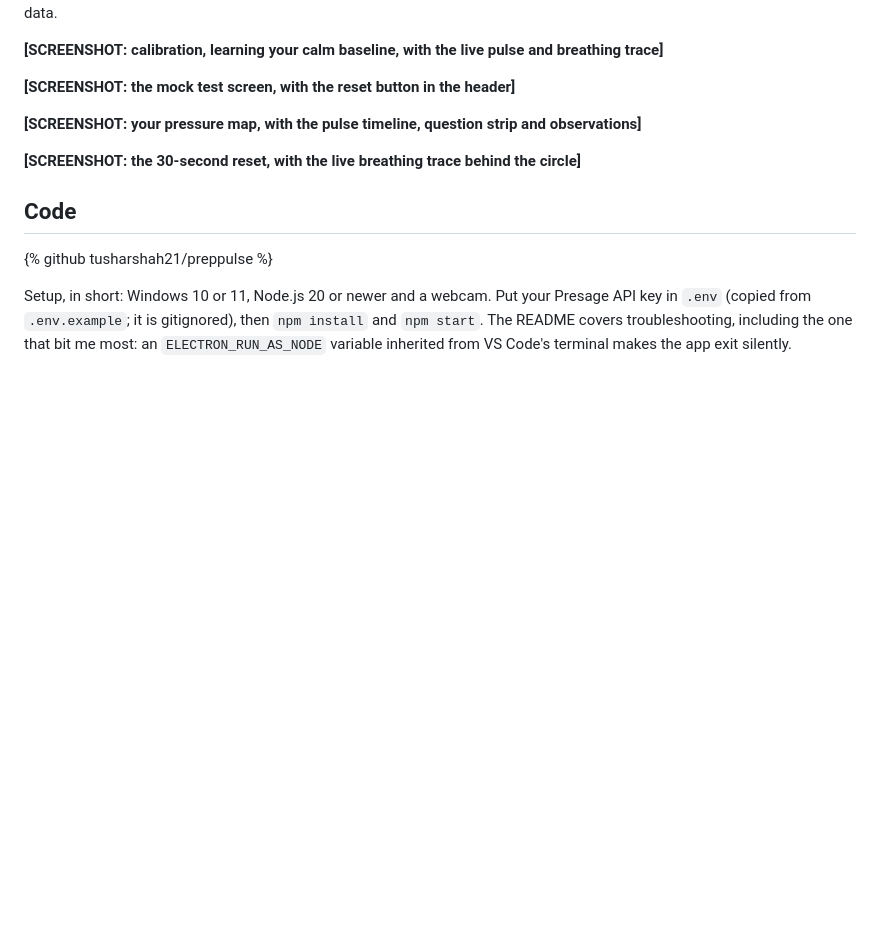
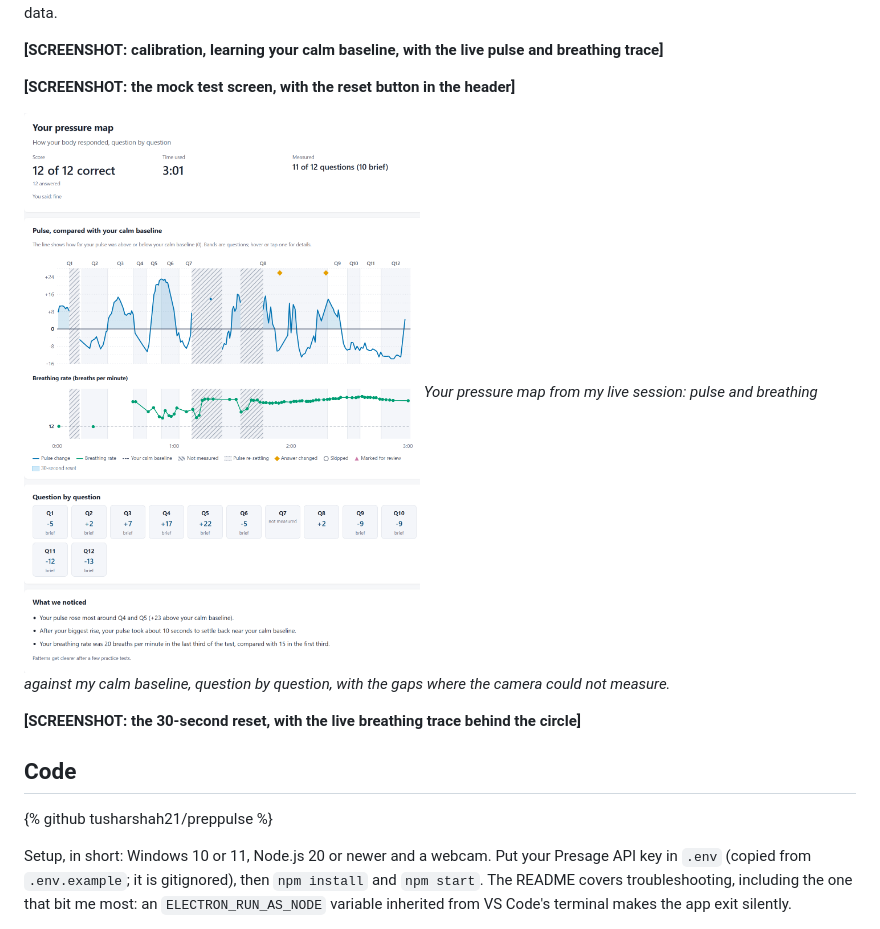
Before and after one commit to tusharshah21/preppulse, a Markdown page: docs/dev-post.md, the part around the change. Drawn GitHub-style; pictures changed too: docs/media/screenshot-pressure-map.png (added); blank space fills up the shorter version.

Commit message:
DEV post: add the pressure map screenshot from the live session

```diff
--- a/docs/dev-post.md
+++ b/docs/dev-post.md
@@ -34,7 +34,8 @@ Every screenshot below is from a live webcam session, measured with the SmartSpe
 
 **[SCREENSHOT: the mock test screen, with the reset button in the header]**
 
-**[SCREENSHOT: your pressure map, with the pulse timeline, question strip and observations]**
+![Your pressure map from a live 3-minute test: score 12 of 12, the pulse line against the calm baseline with question bands and hatched gaps where it was not measured, the breathing rate, a strip of per-question values marked brief, and three observations](https://raw.githubusercontent.com/tusharshah21/preppulse/main/docs/media/screenshot-pressure-map.png)
+*Your pressure map from my live session: pulse and breathing against my calm baseline, question by question, with the gaps where the camera could not measure.*
 
 **[SCREENSHOT: the 30-second reset, with the live breathing trace behind the circle]**
 
```
